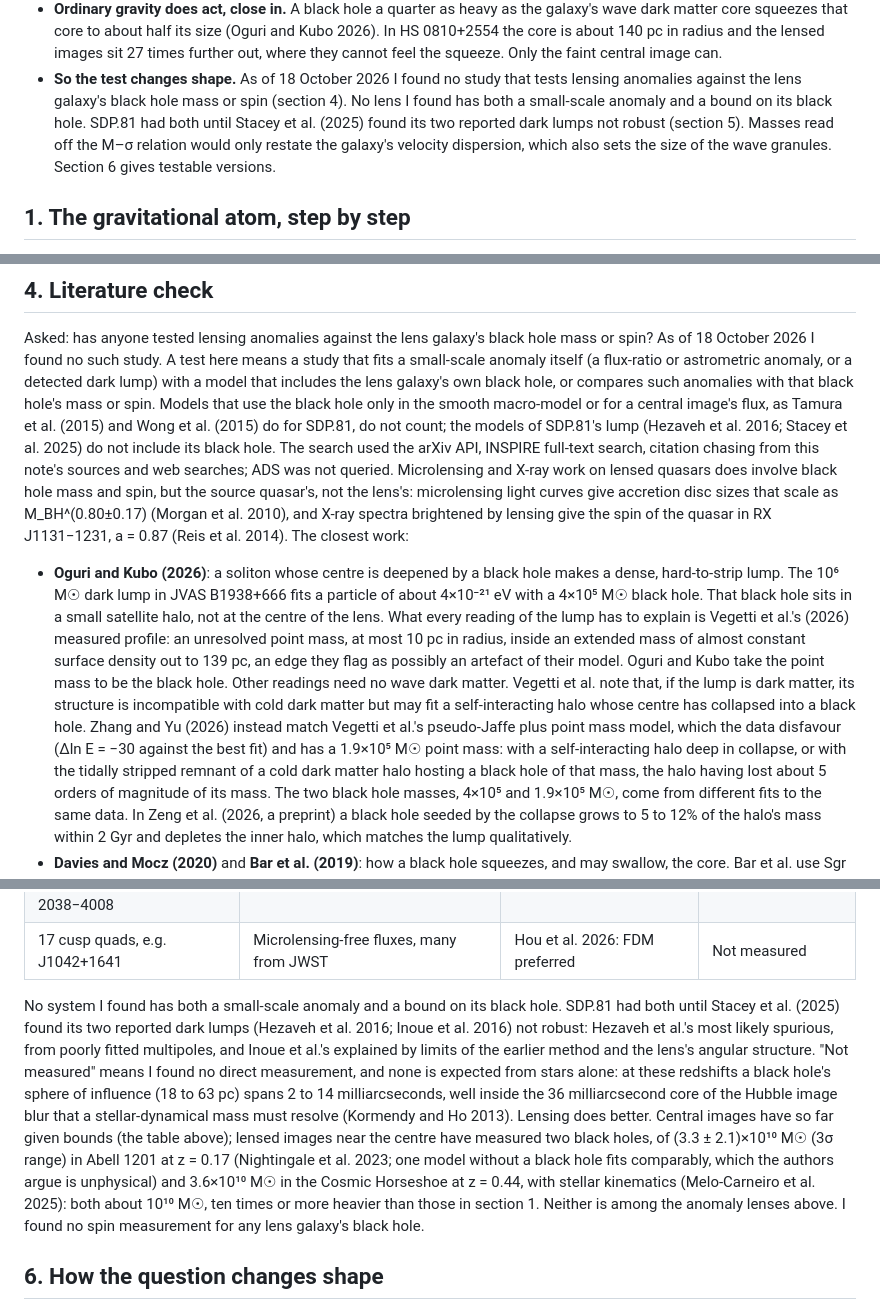
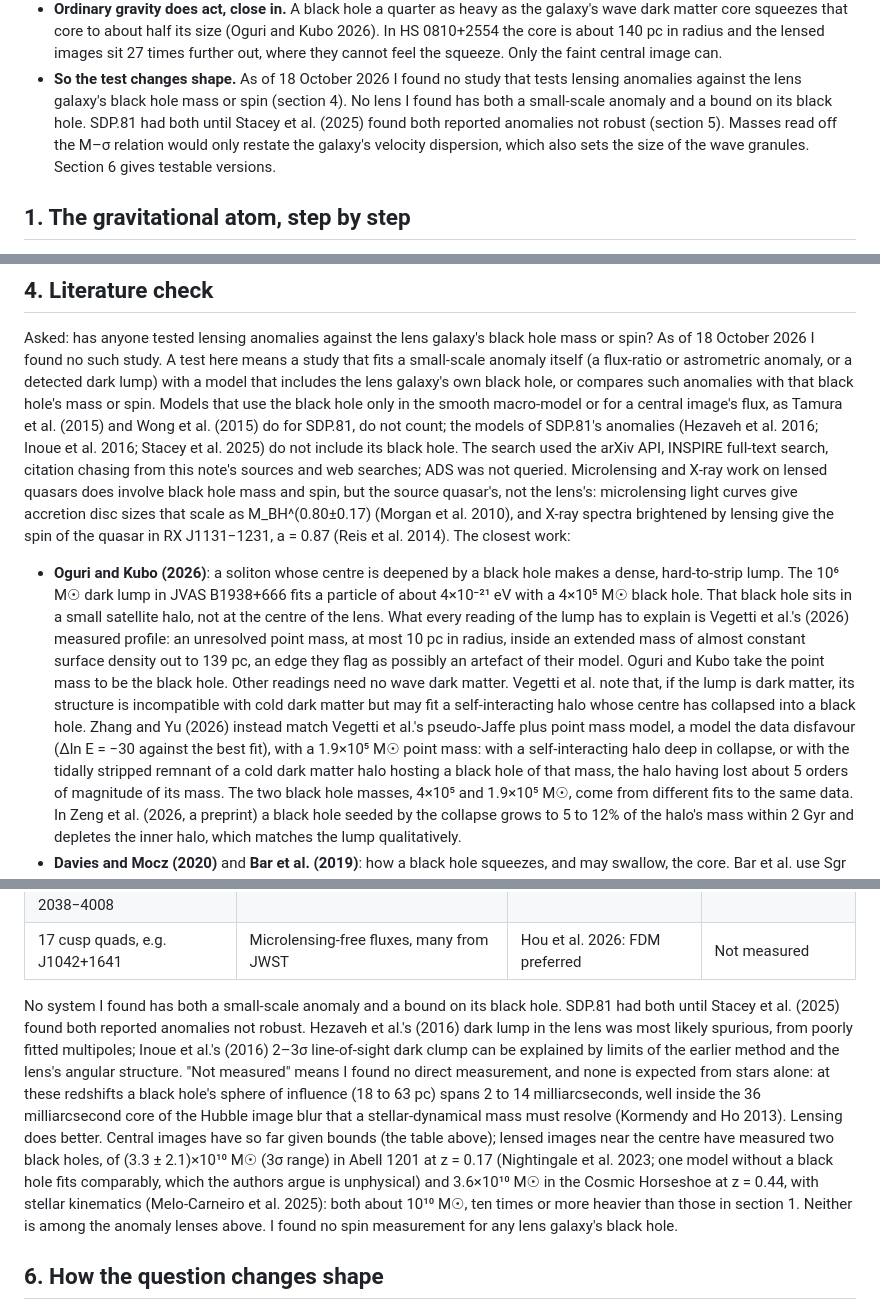
Before and after one commit to Foundation-0/fractals, a Markdown page: notes/bh-lensing.md, 3 parts joined by grey strips. GitHub-like rendering.

Commit message:
Lensing note: Inoue et al.'s anomaly as they report it; #31 review fixes
From #31's independent review (non-blocking, all upheld, all in text
this PR added):

- F2: Inoue et al. 2016 report a 2-3 sigma flux-ratio and astrometric
  anomaly that "can be explained by intergalactic dark structures in
  the line of sight", and argue against a sub-halo in the lens galaxy
  (their LaTeX, checked). Calling it SDP.81's "second reported dark
  lump" put it beside Hezaveh et al.'s 6.9 sigma lens sub-halo. The
  summary, table row and section 5 now speak of SDP.81's two reported
  anomalies and describe Inoue et al.'s as a 2-3 sigma line-of-sight
  clump.
- F3: Stacey et al. say Inoue et al.'s anomaly "can be explained" by
  the earlier method's limits and the lens's angular structure; the
  note no longer states it as settled.
- F1: section 4 names all three models of SDP.81's anomalies. Inoue et
  al.'s model (SIE, shear and a compensated clump) has no black hole
  mass either, so the negative claim holds.
- F4: the Zhang and Yu sentence is grammatical again.

Co-Authored-By: Claude Opus 5.5 <noreply@anthropic.com>
Claude-Session: https://claude.ai/code/session_01XfgH6WcwTueUFZKb6fS2s2

```diff
--- a/notes/bh-lensing.md
+++ b/notes/bh-lensing.md
@@ -21,9 +21,9 @@ the opposite question: can a galaxy's central black hole shape its wave dark mat
   central image can.
 - **So the test changes shape.** As of 18 October 2026 I found no study that tests lensing anomalies against the
   lens galaxy's black hole mass or spin (section 4). No lens I found has both a small-scale anomaly and a bound on
-  its black hole. SDP.81 had both until Stacey et al. (2025) found its two reported dark lumps not robust (section
-  5). Masses read off the M–σ relation would only restate the galaxy's velocity dispersion, which also sets the
-  size of the wave granules. Section 6 gives testable versions.
+  its black hole. SDP.81 had both until Stacey et al. (2025) found both reported anomalies not robust (section 5).
+  Masses read off the M–σ relation would only restate the galaxy's velocity dispersion, which also sets the size of
+  the wave granules. Section 6 gives testable versions.
 
 ## 1. The gravitational atom, step by step
 
@@ -144,12 +144,12 @@ I found no such study. A test here means a study that fits a small-scale anomaly
 astrometric anomaly, or a detected dark lump) with a model that includes the lens galaxy's own black hole, or
 compares such anomalies with that black hole's mass or spin. Models that use the black hole only in the smooth
 macro-model or for a central image's flux, as Tamura et al. (2015) and Wong et al. (2015) do for SDP.81, do not
-count; the models of SDP.81's lump (Hezaveh et al. 2016; Stacey et al. 2025) do not include its black hole. The
-search used the arXiv API, INSPIRE full-text search, citation chasing from this note's sources and web searches;
-ADS was not queried. Microlensing and X-ray work on lensed quasars does involve black hole mass and spin, but the
-source quasar's, not the lens's: microlensing light curves give accretion disc sizes that scale as M_BH^(0.80±0.17)
-(Morgan et al. 2010), and X-ray spectra brightened by lensing give the spin of the quasar in RX J1131−1231, a =
-0.87 (Reis et al. 2014). The closest work:
+count; the models of SDP.81's anomalies (Hezaveh et al. 2016; Inoue et al. 2016; Stacey et al. 2025) do not include
+its black hole. The search used the arXiv API, INSPIRE full-text search, citation chasing from this note's sources
+and web searches; ADS was not queried. Microlensing and X-ray work on lensed quasars does involve black hole mass
+and spin, but the source quasar's, not the lens's: microlensing light curves give accretion disc sizes that scale
+as M_BH^(0.80±0.17) (Morgan et al. 2010), and X-ray spectra brightened by lensing give the spin of the quasar in RX
+J1131−1231, a = 0.87 (Reis et al. 2014). The closest work:
 
 - **Oguri and Kubo (2026)**: a soliton whose centre is deepened by a black hole makes a dense, hard-to-strip lump.
   The 10⁶ M☉ dark lump in JVAS B1938+666 fits a particle of about 4×10⁻²¹ eV with a 4×10⁵ M☉ black hole. That black
@@ -159,8 +159,8 @@ source quasar's, not the lens's: microlensing light curves give accretion disc s
   their model. Oguri and Kubo take the point mass to be the black hole. Other readings need no wave dark matter.
   Vegetti et al. note that, if the lump is dark matter, its structure is incompatible with cold dark matter but may
   fit a self-interacting halo whose centre has collapsed into a black hole. Zhang and Yu (2026) instead match
-  Vegetti et al.'s pseudo-Jaffe plus point mass model, which the data disfavour (Δln E = −30 against the best fit)
-  and has a 1.9×10⁵ M☉ point mass: with a self-interacting halo deep in collapse, or with the tidally stripped
+  Vegetti et al.'s pseudo-Jaffe plus point mass model, a model the data disfavour (Δln E = −30 against the best
+  fit), with a 1.9×10⁵ M☉ point mass: with a self-interacting halo deep in collapse, or with the tidally stripped
   remnant of a cold dark matter halo hosting a black hole of that mass, the halo having lost about 5 orders of
   magnitude of its mass. The two black hole masses, 4×10⁵ and 1.9×10⁵ M☉, come from different fits to the same
   data. In Zeng et al. (2026, a preprint) a black hole seeded by the collapse grows to 5 to 12% of the halo's mass
@@ -205,17 +205,17 @@ source quasar's, not the lens's: microlensing light curves give accretion disc s
 | 17 cusp quads, e.g. J1042+1641 | Microlensing-free fluxes, many from JWST | Hou et al. 2026: FDM preferred | Not measured |
 
 No system I found has both a small-scale anomaly and a bound on its black hole. SDP.81 had both until Stacey et al.
-(2025) found its two reported dark lumps (Hezaveh et al. 2016; Inoue et al. 2016) not robust: Hezaveh et al.'s most
-likely spurious, from poorly fitted multipoles, and Inoue et al.'s explained by limits of the earlier method and
-the lens's angular structure. "Not measured" means I found no direct measurement, and none is expected from stars
-alone: at these redshifts a black hole's sphere of influence (18 to 63 pc) spans 2 to 14 milliarcseconds, well
-inside the 36 milliarcsecond core of the Hubble image blur that a stellar-dynamical mass must resolve (Kormendy and
-Ho 2013). Lensing does better. Central images have so far given bounds (the table above); lensed images near the
-centre have measured two black holes, of (3.3 ± 2.1)×10¹⁰ M☉ (3σ range) in Abell 1201 at z = 0.17 (Nightingale et
-al. 2023; one model without a black hole fits comparably, which the authors argue is unphysical) and 3.6×10¹⁰ M☉ in
-the Cosmic Horseshoe at z = 0.44, with stellar kinematics (Melo-Carneiro et al. 2025): both about 10¹⁰ M☉, ten
-times or more heavier than those in section 1. Neither is among the anomaly lenses above. I found no spin
-measurement for any lens galaxy's black hole.
+(2025) found both reported anomalies not robust. Hezaveh et al.'s (2016) dark lump in the lens was most likely
+spurious, from poorly fitted multipoles; Inoue et al.'s (2016) 2–3σ line-of-sight dark clump can be explained by
+limits of the earlier method and the lens's angular structure. "Not measured" means I found no direct measurement,
+and none is expected from stars alone: at these redshifts a black hole's sphere of influence (18 to 63 pc) spans 2
+to 14 milliarcseconds, well inside the 36 milliarcsecond core of the Hubble image blur that a stellar-dynamical
+mass must resolve (Kormendy and Ho 2013). Lensing does better. Central images have so far given bounds (the table
+above); lensed images near the centre have measured two black holes, of (3.3 ± 2.1)×10¹⁰ M☉ (3σ range) in Abell
+1201 at z = 0.17 (Nightingale et al. 2023; one model without a black hole fits comparably, which the authors argue
+is unphysical) and 3.6×10¹⁰ M☉ in the Cosmic Horseshoe at z = 0.44, with stellar kinematics (Melo-Carneiro et al.
+2025): both about 10¹⁰ M☉, ten times or more heavier than those in section 1. Neither is among the anomaly lenses
+above. I found no spin measurement for any lens galaxy's black hole.
 
 ## 6. How the question changes shape
 
```
Also changed, not shown: other parts of notes/bh-lensing.md (+1 -1 lines).
